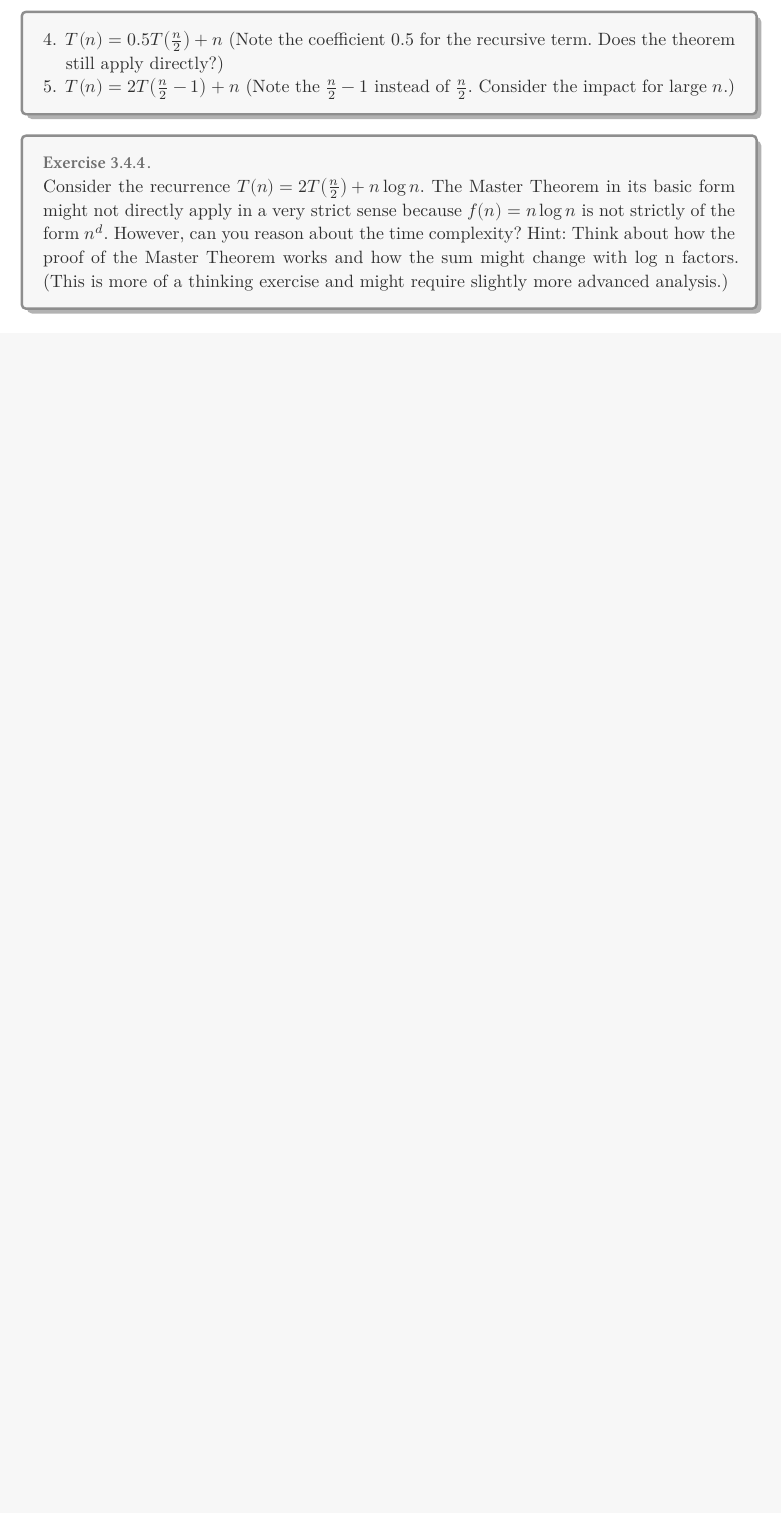
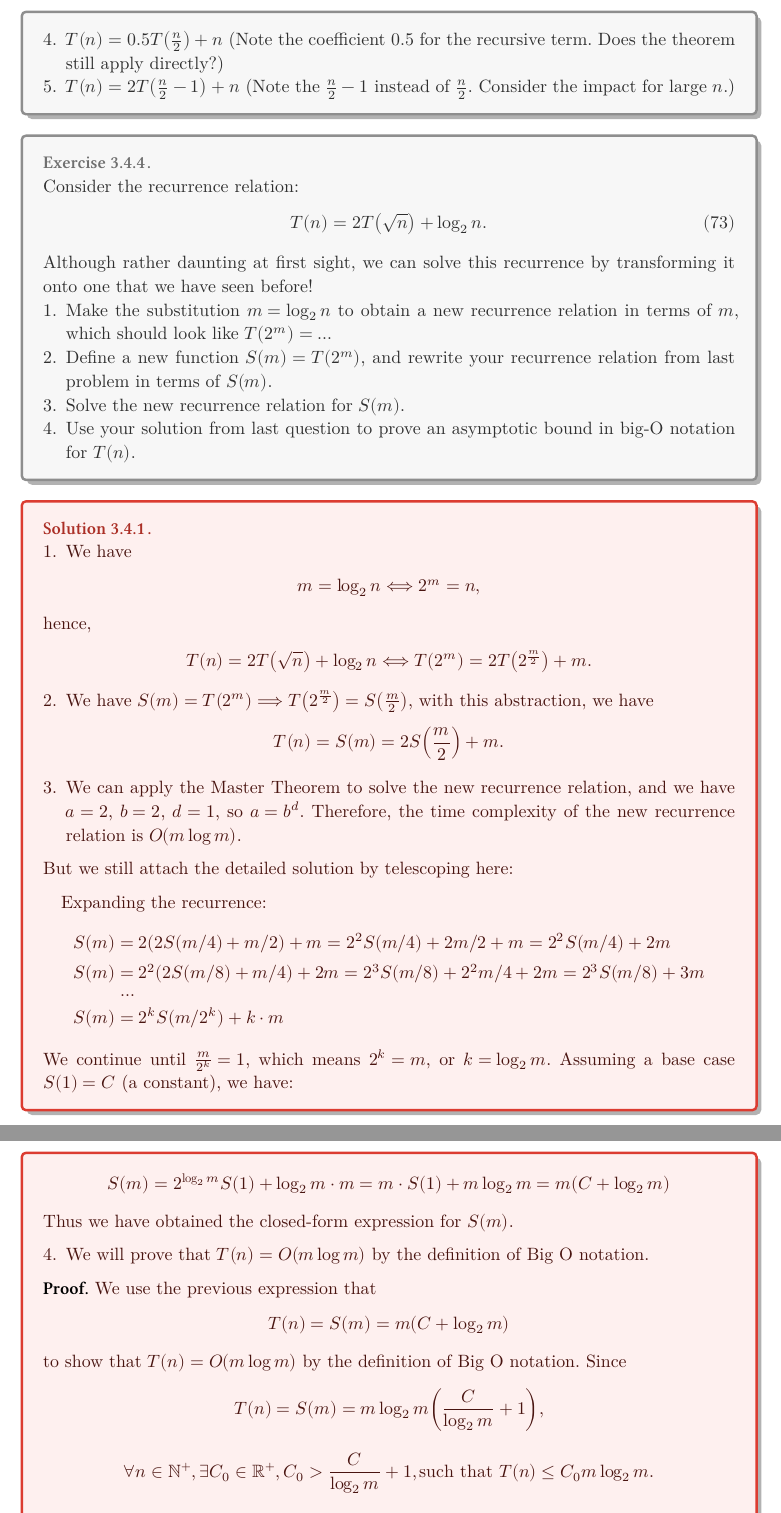
Before and after one commit to Eryc123Y/FIT2004-Resources, a Typst document (Master Theorem/MT.typ): part of page 25 of 25 before the commit and two parts of pages 25 and 26 of 26 after it, the two joined at a grey line, cut so that both start at the same text, the shorter picture padded with empty space. The pictures show the PDF file Master Theorem/MT.pdf that the author committed with the source.

Commit message:
add new exercises

```diff
--- a/Master Theorem/MT.typ
+++ b/Master Theorem/MT.typ
@@ -922,6 +924,12 @@ The Karatsuba algorithm has a time complexity of $T(n) = 3T(n/2) + O(n)$, or $T(
 ]
 
 #exercise[
-  Consider the recurrence $T(n) = 2T(n/2) + n log n$.  The Master Theorem in its basic form might not directly apply in a very strict sense because $f(n) = n log n$ is not strictly of the form $n^d$. However, can you reason about the time complexity?  Hint:  Think about how the proof of the Master Theorem works and how the sum might change with log n factors.  (This is more of a thinking exercise and might require slightly more advanced analysis.)
+  Consider the recurrence relation:
+  $ T(n) = 2T(sqrt(n)) + log_2 n. $
+  Although rather daunting at first sight, we can solve this recurrence by transforming it onto one that we have seen before!
+  + Make the substitution $m = log_2 n$ to obtain a new recurrence relation in terms of $m$, which should look like $T(2^m) = dots$
+  + Define a new function $S(m) = T(2^m)$, and rewrite your recurrence relation from last problem in terms of $S(m)$.
+  + Solve the new recurrence relation for $S(m)$.
+  + Use your solution from last question to prove an asymptotic bound in big-O notation for $T(n)$.
 ]
 
@@ -928 +943,55 @@ The Karatsuba algorithm has a time complexity of $T(n) = 3T(n/2) + O(n)$, or $T(
+    m = log_2 n <--> 2^m = n,
+  $
+  hence,
+  $
+    T(n) = 2T(sqrt(n)) + log_2 n <--> T(2^m) = 2T(2^(m/2)) + m.
+  $
+  2. We have $S(m) = T(2^m) --> T(2^(m/2)) = S(m/2)$, with this abstraction, we have
+  $
+    T(n) = S(m) = 2S(m/2) + m.
+  $
+  3. We can apply the Master Theorem to solve the new recurrence relation, and we have $a = 2$, $b = 2$, $d = 1$, so $a = b^d$. Therefore, the time complexity of the new recurrence relation is $O(m log m)$.
+  But we still attach the detailed solution by telescoping here:
+
+  Expanding the recurrence:
+
+  #mitex(
+    `
+    \begin{align*}
+    S(m) &= 2(2S(m/4) + m/2) + m = 2^2 S(m/4) + 2m/2 + m = 2^2 S(m/4) + 2m \\
+    S(m) &= 2^2 (2S(m/8) + m/4) + 2m = 2^3 S(m/8) + 2^2 m/4 + 2m = 2^3 S(m/8) + 3m \\
+    &\dots \\
+    S(m) &= 2^k S(m/2^k) + k \cdot m
+    \end{align*}
+    `
+  )
+  We continue until $m/2^k = 1$, which means $2^k = m$, or $k = log_2 m$. Assuming a base case $S(1) = C$ (a constant), we have:
+
+  #mitex(
+    `
+    S(m) = 2^{\log_2 m} S(1) + \log_2 m \cdot m = m \cdot S(1) + m \log_2 m = m(C + \log_2 m)
+    `
+  )
+  Thus we have obtained the closed-form expression for $S(m)$.
+
+  4. We will prove that $T(n) = O(m log m)$ by the definition of Big O notation.
+
+  #proof[
+  We use the previous expression that
+  $
+    T(n) = S(m) = m(C + log_2 m)
+  $
+  to show that $T(n) = O(m log m)$ by the definition of Big O notation.
+  Since
+  $
+    T(n) = S(m) = m log_2 m (C/(log_2 m) + 1),
+  $
+  $
+    forall n in NN^+, exists C_0 in RR^+, C_0 > C/(log_2 m) + 1, "such that" T(n) <= C_0 m log_2 m.
+  $
+  Therefore, $T(n) = O(m log m)$.
+  ]
+]
+
+
 #bibliography("ref.bib", style: "ieee")
```
Also changed, not shown: Master Theorem/MT.pdf, Master Theorem/MT.typ (9 more changed lines).
